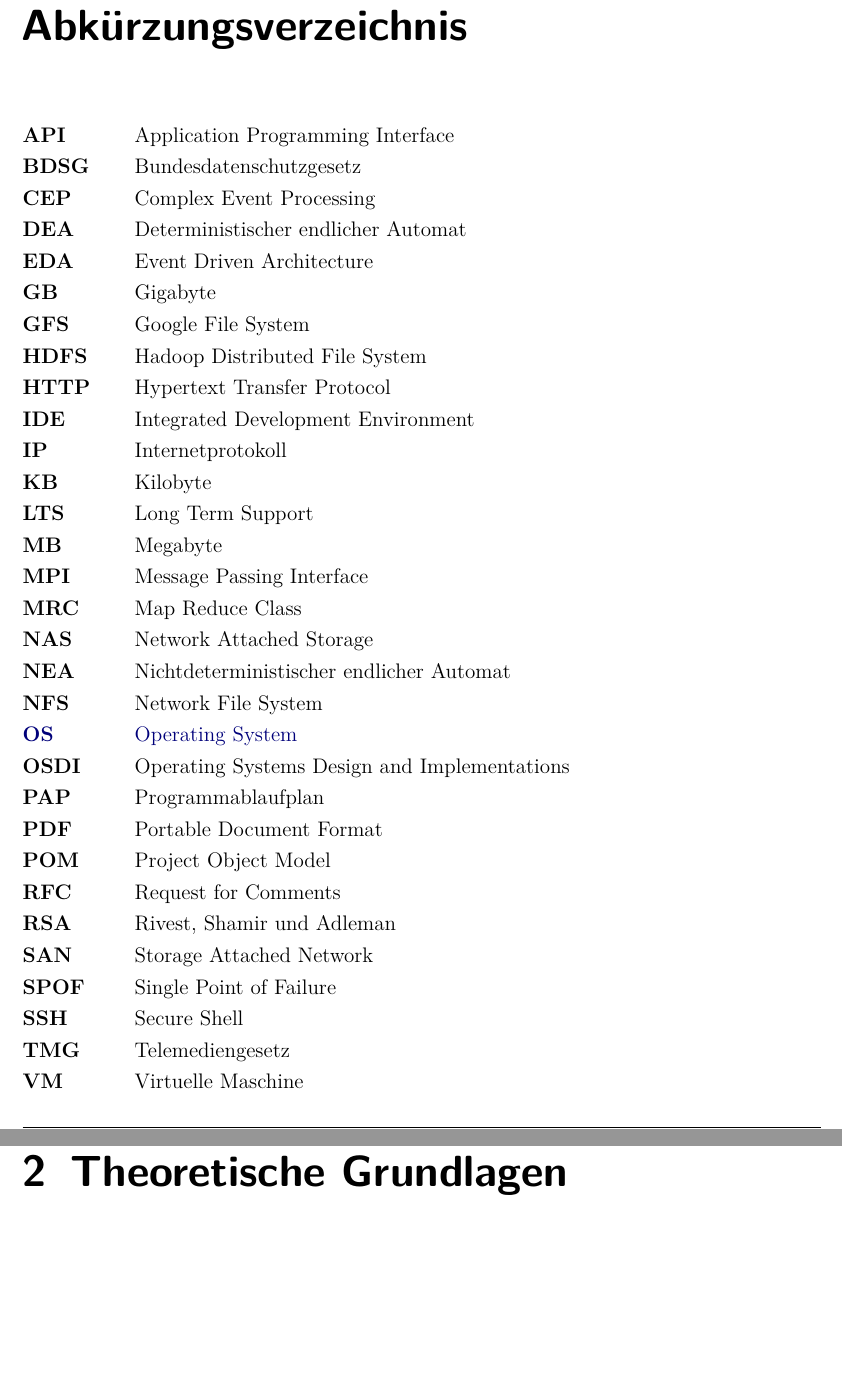
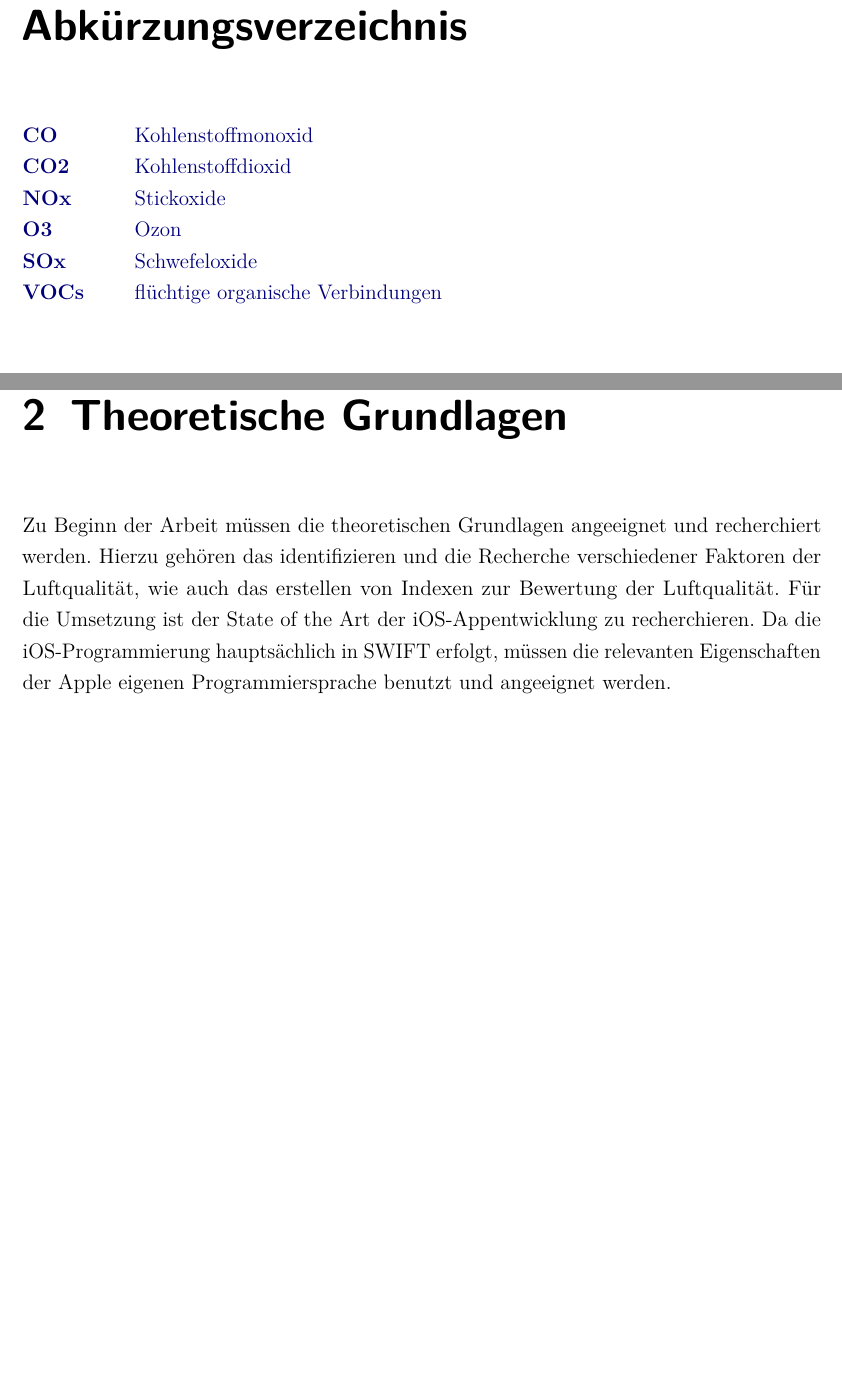
Before and after one commit to 1577610/Air-Quality-Drone-, a LaTeX thesis (Air-Quality-Drone/Dokumente/Dokumentation/Doku/dokumentation.tex, which reads Air-Quality-Drone/Dokumente/Dokumentation/Doku/ads/acronyms.tex, Air-Quality-Drone/Dokumente/Dokumentation/Doku/content/Grundlagen.tex): two parts of pages 5 and 10 of 24 before the commit and two parts of pages 5 and 10 of 25 after it, joined at a grey line, cut so that both start at the same text, the shorter picture padded with empty space. Compiled offline with pdfLaTeX.

Commit message:
add acronyms

```diff
--- a/Air-Quality-Drone/Dokumente/Dokumentation/Doku/ads/acronyms.tex
+++ b/Air-Quality-Drone/Dokumente/Dokumentation/Doku/ads/acronyms.tex
@@ -13,38 +13,13 @@
 \begin{acronym}[YTMMM]
 \setlength{\itemsep}{-\parsep}
 
-\acro{API}{Application Programming Interface}
-\acro{BDSG}{Bundesdatenschutzgesetz}
-\acro{CEP}{Complex Event Processing}
-\acro{DEA}{Deterministischer endlicher Automat}
-\acrodefplural{DEA}[DEAs]{Deterministische endliche Automaten}
-\acro{EDA}{Event Driven Architecture}
-\acro{GB}{Gigabyte}
-\acro{GFS}{Google File System}
-\acro{HDFS}{Hadoop Distributed File System}
-\acro{HTTP}{Hypertext Transfer Protocol}
-\acro{IDE}{Integrated Development Environment}
-\acro{IP}{Internetprotokoll}
-\acro{KB}{Kilobyte}
-\acro{LTS}{Long Term Support}
-\acro{MB}{Megabyte}
-\acro{MPI}{Message Passing Interface}
-\acro{MRC}{Map Reduce Class}
-\acro{NAS}{Network Attached Storage}
-\acro{NEA}{Nichtdeterministischer endlicher Automat}
-\acrodefplural{NEA}[NEAs]{Nichtdeterministische endliche Automaten}
-\acro{NFS}{Network File System}
-\acro{OS}{Operating System}
-\acro{OSDI}{Operating Systems Design and Implementations}
-\acro{PAP}{Programmablaufplan}
-\acro{PDF}{Portable Document Format}
-\acro{POM}{Project Object Model}
-\acro{RFC}{Request for Comments}
-\acro{RSA}{Rivest, Shamir und Adleman}
-\acro{SAN}{Storage Attached Network}
-\acro{SPOF}{Single Point of Failure}
-\acro{SSH}{Secure Shell}
-\acro{TMG}{Telemediengesetz}
-\acro{VM}{Virtuelle Maschine}
+\acro{CO}{Kohlenstoffmonoxid}
+\acro{CO2}{Kohlenstoffdioxid}
+\acro{NOx}{ Stickoxide}
+\acro{O3}{Ozon}
+\acro{SOx}{Schwefeloxide}
+\acro{VOCs}{flüchtige organische Verbindungen}
+
+
 
 \end{acronym}
--- a/Air-Quality-Drone/Dokumente/Dokumentation/Doku/content/Grundlagen.tex
+++ b/Air-Quality-Drone/Dokumente/Dokumentation/Doku/content/Grundlagen.tex
@@ -1,6 +1,7 @@
 %!TEX root = ../dokumentation.tex
 
 \chapter{Theoretische Grundlagen}\label{cha:Grundlagen}
+Zu Beginn der Arbeit müssen die theoretischen Grundlagen angeeignet und recherchiert werden. Hierzu gehören das identifizieren und die Recherche verschiedener Faktoren der Luftqualität, wie auch das erstellen von Indexen zur Bewertung der Luftqualität. Für die Umsetzung ist der State of the Art der iOS-Appentwicklung zu recherchieren. Da die iOS-Programmierung hauptsächlich in SWIFT erfolgt, müssen die relevanten Eigenschaften der Apple eigenen Programmiersprache benutzt und angeeignet werden.
 
 \section{Luftqualität}\label{sec:Luftqualität}
 
```
Also changed, not shown: Air-Quality-Drone/Dokumente/Dokumentation/Doku/dokumentation.pdf, Air-Quality-Drone/Dokumente/Dokumentation/Doku/content/Grundlagen.tex (14 more changed lines), 7 other files.
